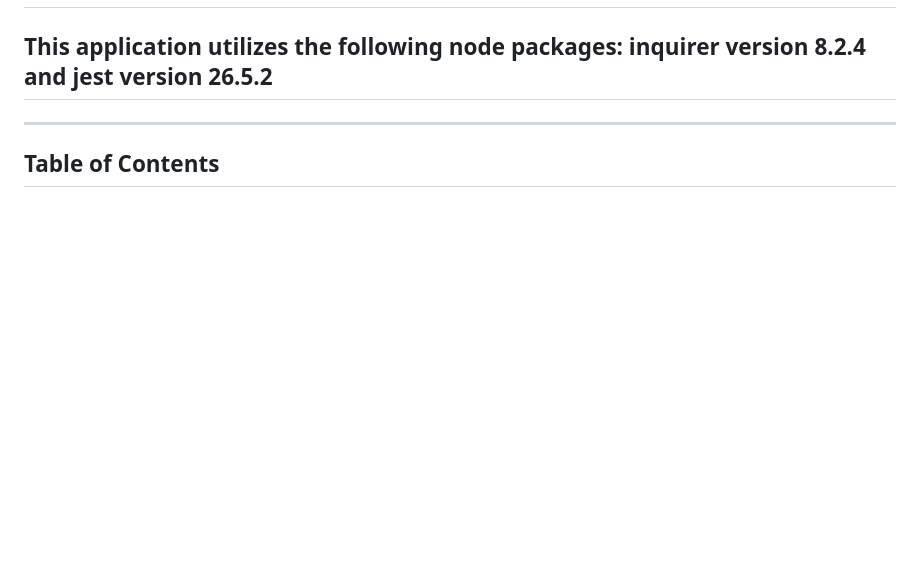
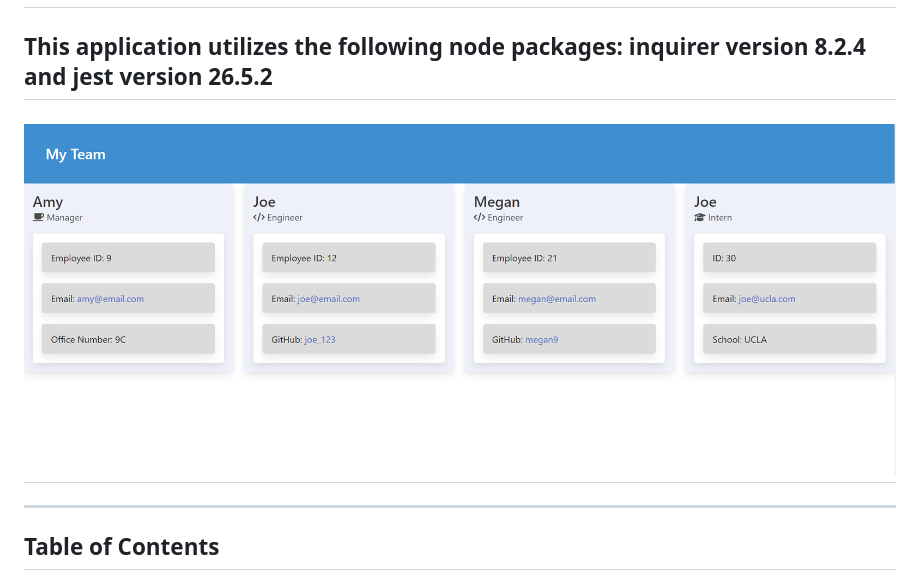
Before and after one commit to momaki9/Team_Profile_Generator, a Markdown page: README.md, the part around the change printed below. Rendered like a GitHub page; pictures changed too: assets/screenshot/Screenshot.png (added); blank space fills up the shorter version.

Commit message:
added video and updated readme

```diff
--- a/README.md
+++ b/README.md
@@ -4,7 +4,7 @@
 
 ## This application utilizes the following node packages: inquirer version 8.2.4 and jest version 26.5.2
 
-
+## ![Screenshot](./assets/screenshot/Screenshot.png)
 ---
 
 ## Table of Contents
```
Also changed, not shown: other parts of README.md (+1 -1 lines), 4 other files.
